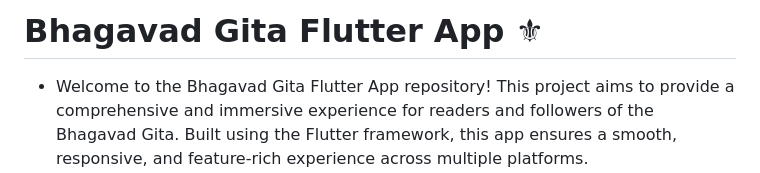
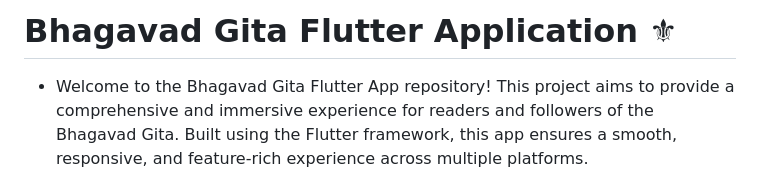
Before and after one commit to mayuuu05/Bhagvad_geeta_app-, a Markdown page: README.md, the part around the change. Rendered like a GitHub page.

```diff
--- a/README.md
+++ b/README.md
@@ -1,4 +1,4 @@
-# Bhagavad Gita Flutter App ⚜
+# Bhagavad Gita Flutter Application ⚜
 
 - Welcome to the Bhagavad Gita Flutter App repository! This project aims to provide a comprehensive and immersive experience for readers and followers of the Bhagavad Gita. Built using the Flutter framework, this app ensures a smooth, responsive, and feature-rich experience across multiple platforms.
 
```
